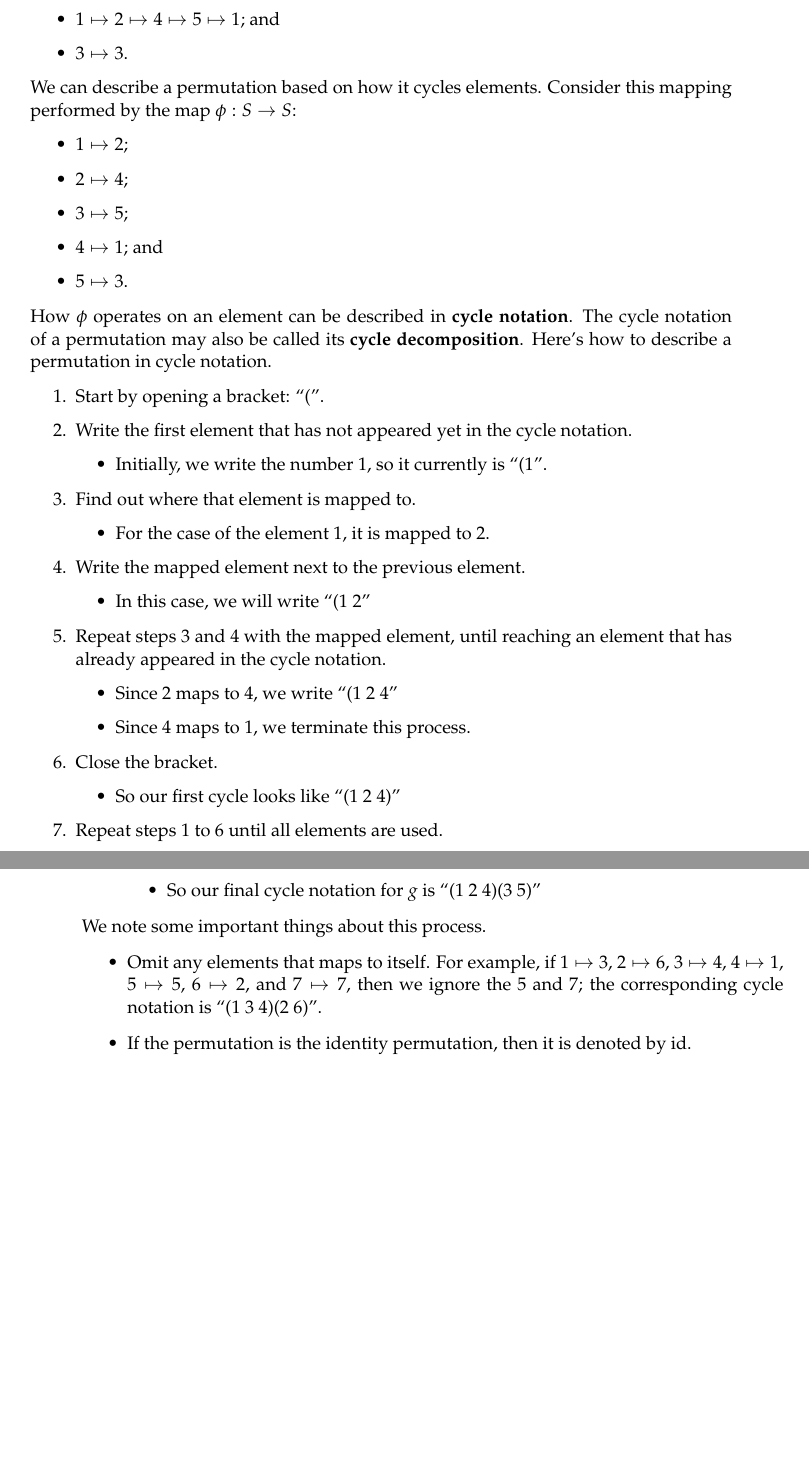
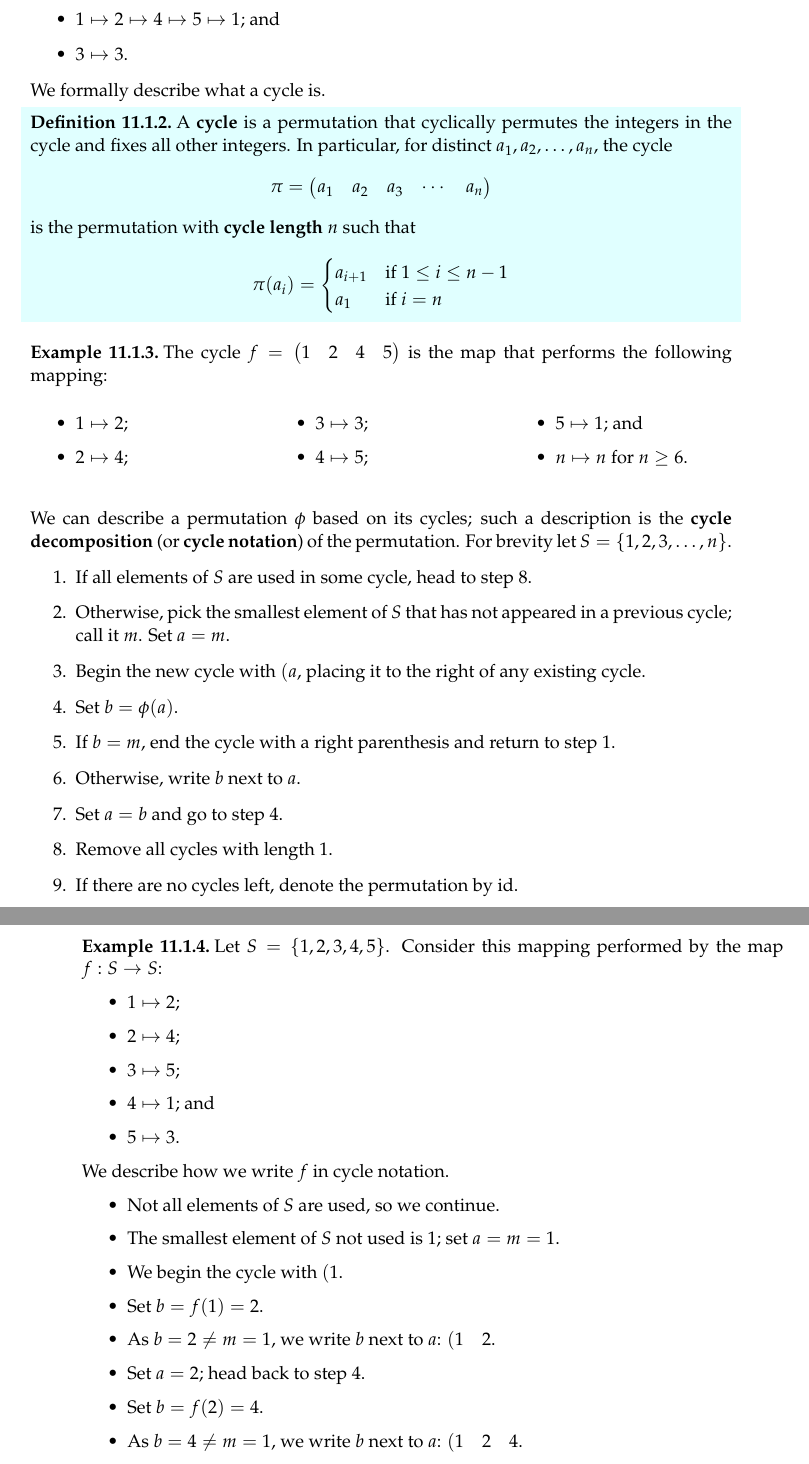
Before and after one commit to PhotonicGluon/Abstract-Algebra-Book, a LaTeX thesis (book.tex, which reads part1/symmetry-groups.tex): two parts of pages 103 and 104 of 344, joined at a grey line, cut so that both start at the same text, the shorter picture padded with empty space. Compiled offline with pdfLaTeX.

Commit message:
Update format for chapters 11, 12, and 13

```diff
--- a/part1/symmetry-groups.tex
+++ b/part1/symmetry-groups.tex
@@ -35,7 +37,49 @@ Permutations come in many different forms, but the core thing that they do is to
     \item $1 \mapsto 2 \mapsto 4 \mapsto 5 \mapsto 1$; and
     \item $3 \mapsto 3$.
 \end{itemize}
-We can describe a permutation based on how it cycles elements. Consider this mapping performed by the map $\phi: S \to S$:
+We formally describe what a cycle is.
+\begin{definition}
+    A \textbf{cycle}\index{cycle} is a permutation that cyclically permutes the integers in the cycle and fixes all other integers. In particular, for distinct $a_1, a_2, \dots, a_n$, the cycle
+    \[
+        \pi = \begin{pmatrix}a_1&a_2&a_3&\cdots&a_n\end{pmatrix}
+    \]
+    is the permutation with \textbf{cycle length}\index{cycle!length} $n$ such that
+    \[
+        \pi(a_i) = \begin{cases}
+            a_{i+1}& \text{if } 1 \leq i \leq n - 1\\
+            a_1 & \text{if } i = n
+        \end{cases}
+    \]
+\end{definition}
+\begin{example}
+    The cycle $f = \begin{pmatrix}1 & 2 & 4 & 5\end{pmatrix}$ is the map that performs the following mapping:
+    \begin{multicols}{3}
+        \begin{itemize}
+            \item $1 \mapsto 2$;
+            \item $2 \mapsto 4$;
+            \item $3 \mapsto 3$;
+            \item $4 \mapsto 5$;
+            \item $5 \mapsto 1$; and
+            \item $n \mapsto n$ for $n \geq 6$.
+        \end{itemize}
+    \end{multicols}
+\end{example}
+
+We can describe a permutation $\phi$ based on its cycles; such a description is the \textbf{cycle decomposition}\index{cycle!decomposition} (or \textbf{cycle notation}\index{cycle!notation}) of the permutation. For brevity let $S = \{1, 2, 3, \dots, n\}$.
+\begin{enumerate}
+    \item If all elements of $S$ are used in some cycle, head to step 8.
+    \item Otherwise, pick the smallest element of $S$ that has not appeared in a previous cycle; call it $m$. Set $a = m$.
+    \item Begin the new cycle with $(a$, placing it to the right of any existing cycle.
+    \item Set $b = \phi(a)$.
+    \item If $b = m$, end the cycle with a right parenthesis and return to step 1.
+    \item Otherwise, write $b$ next to $a$.
+    \item Set $a = b$ and go to step 4.
+    \item Remove all cycles with length 1.
+    \item If there are no cycles left, denote the permutation by $\id$.
+\end{enumerate}
+
+\begin{example}
+    Let $S = \{1,2,3,4,5\}$. Consider this mapping performed by the map $f: S \to S$:
     \begin{itemize}
         \item $1 \mapsto 2$;
         \item $2 \mapsto 4$;
@@ -43,9 +87,14 @@ We can describe a permutation based on how it cycles elements. Consider this map
         \item $4 \mapsto 1$; and
         \item $5 \mapsto 3$.
     \end{itemize}
-How $\phi$ operates on an element can be described in \textbf{cycle notation}\index{cycle!notation}. The cycle notation of a permutation may also be called its \textbf{cycle decomposition}\index{cycle!decomposition}. Here's how to describe a permutation in cycle notation.
-\begin{enumerate}
-    \item Start by opening a bracket: ``(''.
-    \item Write the first element that has not appeared yet in the cycle notation.
+    We describe how we write $f$ in cycle notation.
     \begin{itemize}
-        \item Initially, we write the number 1, so it currently is ``(1''.
+        \item Not all elements of $S$ are used, so we continue.
+        \item The smallest element of $S$ not used is 1; set $a = m = 1$.
+        \item We begin the cycle with $(1$.
+        \item Set $b = f(1) = 2$.
+        \item As $b = 2 \neq m = 1$, we write $b$ next to $a$: $(1\quad2$.
+        \item Set $a = 2$; head back to step 4.
+        \item Set $b = f(2) = 4$.
+        \item As $b = 4 \neq m = 1$, we write $b$ next to $a$: $(1\quad2\quad4$.
+        \item Set $a = 4$; head back to step 4.
@@ -52,32 +113,8 @@ How $\phi$ operates on an element can be described in \textbf{cycle notation}\in
     \end{itemize}
-    \item Find out where that element is mapped to.
-    \begin{itemize}
-        \item For the case of the element 1, it is mapped to 2.
-    \end{itemize}
-    \item Write the mapped element next to the previous element.
-    \begin{itemize}
-        \item In this case, we will write ``(1 2''
-    \end{itemize}
-    \item Repeat steps 3 and 4 with the mapped element, until reaching an element that has already appeared in the cycle notation.
-    \begin{itemize}
-        \item Since 2 maps to 4, we write ``(1 2 4''
-        \item Since 4 maps to 1, we terminate this process.
-    \end{itemize}
-    \item Close the bracket.
-    \begin{itemize}
-        \item So our first cycle looks like ``(1 2 4)''
-    \end{itemize}
-    \item Repeat steps 1 to 6 until all elements are used.
-    \begin{itemize}
-        \item So our final cycle notation for $g$ is ``(1 2 4)(3 5)''
-    \end{itemize}
-\end{enumerate}
+    Therefore, $f = (1\quad2\quad4)(3\quad5)$ in cycle notation.
+\end{example}
 
-We note some important things about this process.
-\begin{itemize}
-    \item Omit any elements that maps to itself. For example, if $1 \mapsto 3$, $2 \mapsto 6$, $3 \mapsto 4$, $4 \mapsto 1$, $5 \mapsto 5$, $6 \mapsto 2$, and $7 \mapsto 7$, then we ignore the 5 and 7; the corresponding cycle notation is ``(1 3 4)(2 6)''.
-    \item If the permutation is the identity permutation, then it is denoted by $\id$.
-\end{itemize}
+\newpage
 
 \begin{example}
     Let the permutation $\alpha$ have cycle decomposition $\begin{pmatrix}1 & 3 & 5 & 2\end{pmatrix}$. Then
```
Also changed, not shown: part1/further-homomorphisms.tex (+4 -7 lines), part1/symmetry-groups.tex (29 more changed lines). Lines whose indentation alone changed are shown as unchanged.
